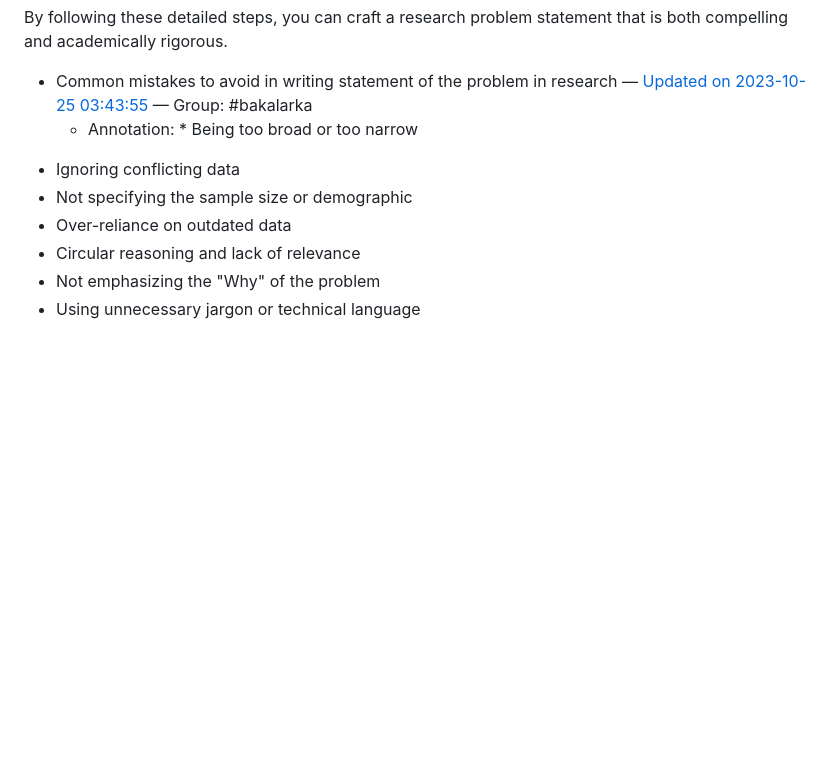
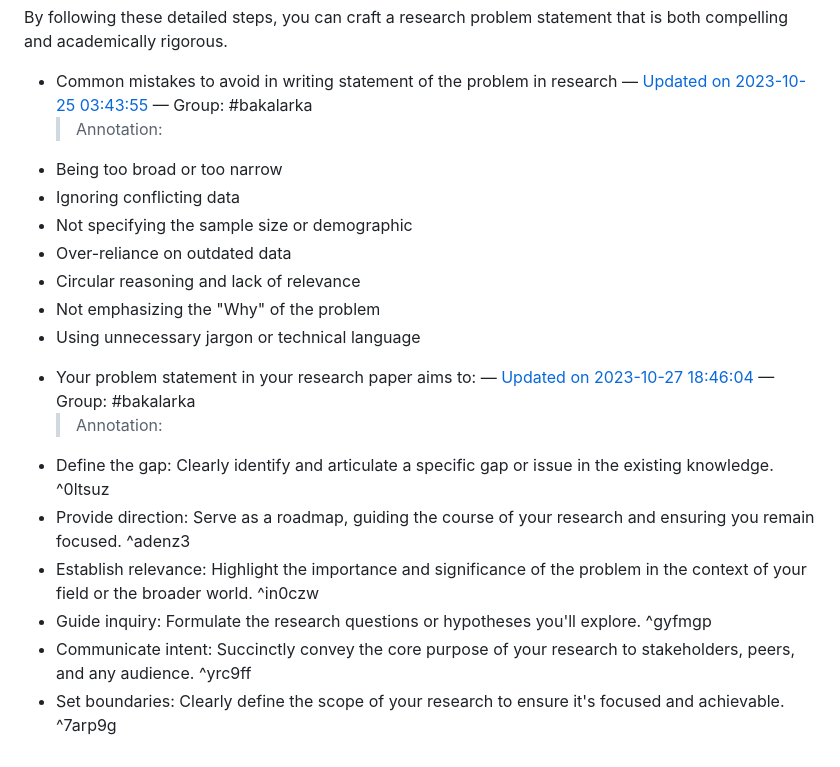
Before and after one commit to simik394/BP, a Markdown page: _IN/Hypothes.is/How to Write a Statement of the Problem in Research.md, the part around the change printed below. Rendered like a GitHub page; blank space fills up the shorter version.

```diff
--- a/_IN/Hypothes.is/How to Write a Statement of the Problem in Research.md
+++ b/_IN/Hypothes.is/How to Write a Statement of the Problem in Research.md
@@ -65,10 +68,19 @@ Example: Your refined statement reads: Despite the increasing digital connectivi
 
 By following these detailed steps, you can craft a research problem statement that is both compelling and academically rigorous.
 - Common mistakes to avoid in writing statement of the problem in research — [Updated on 2023-10-25 03:43:55](https://hyp.is/vNDGsnLXEe68mq-ppcOESw/typeset.io/resources/statement-of-the-problem-in-research/) — Group: #bakalarka
-    - Annotation: * Being too broad or too narrow
+    > Annotation:
+* Being too broad or too narrow
 * Ignoring conflicting data
 * Not specifying the sample size or demographic
 * Over-reliance on outdated data
 * Circular reasoning and lack of relevance
 * Not emphasizing the "Why" of the problem
 * Using unnecessary jargon or technical language
+- Your problem statement in your research paper aims to: — [Updated on 2023-10-27 18:46:04](https://hyp.is/RR5cZnToEe6a7Jf7jomRTA/typeset.io/resources/statement-of-the-problem-in-research/) — Group: #bakalarka
+    > Annotation:
+* Define the gap: Clearly identify and articulate a specific gap or issue in the existing knowledge. ^0ltsuz
+* Provide direction: Serve as a roadmap, guiding the course of your research and ensuring you remain focused. ^adenz3
+* Establish relevance: Highlight the importance and significance of the problem in the context of your field or the broader world. ^in0czw
+* Guide inquiry:  Formulate the research questions or hypotheses you'll explore. ^gyfmgp
+* Communicate intent: Succinctly convey the core purpose of your research to stakeholders, peers, and any audience. ^yrc9ff
+* Set boundaries: Clearly define the scope of your research to ensure it's focused and achievable. ^7arp9g
```
Also changed, not shown: other parts of _IN/Hypothes.is/How to Write a Statement of the Problem in Research.md (+6 -3 lines), _IN/Hypothes.is/How To Use the Get Things Done Methodology with ClickUp.md (+12 -6 lines), _IN/Hypothes.is/Thesis Statement Definition, Examples, and Tips.md (+2 -1 lines).
